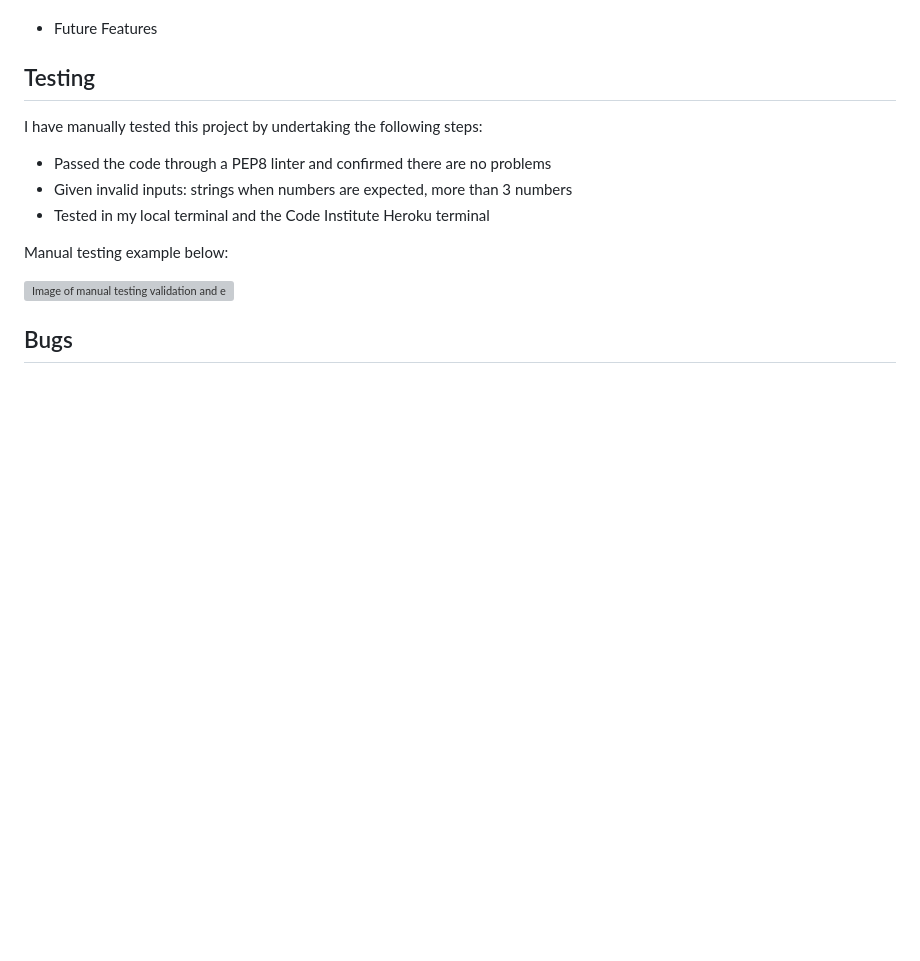
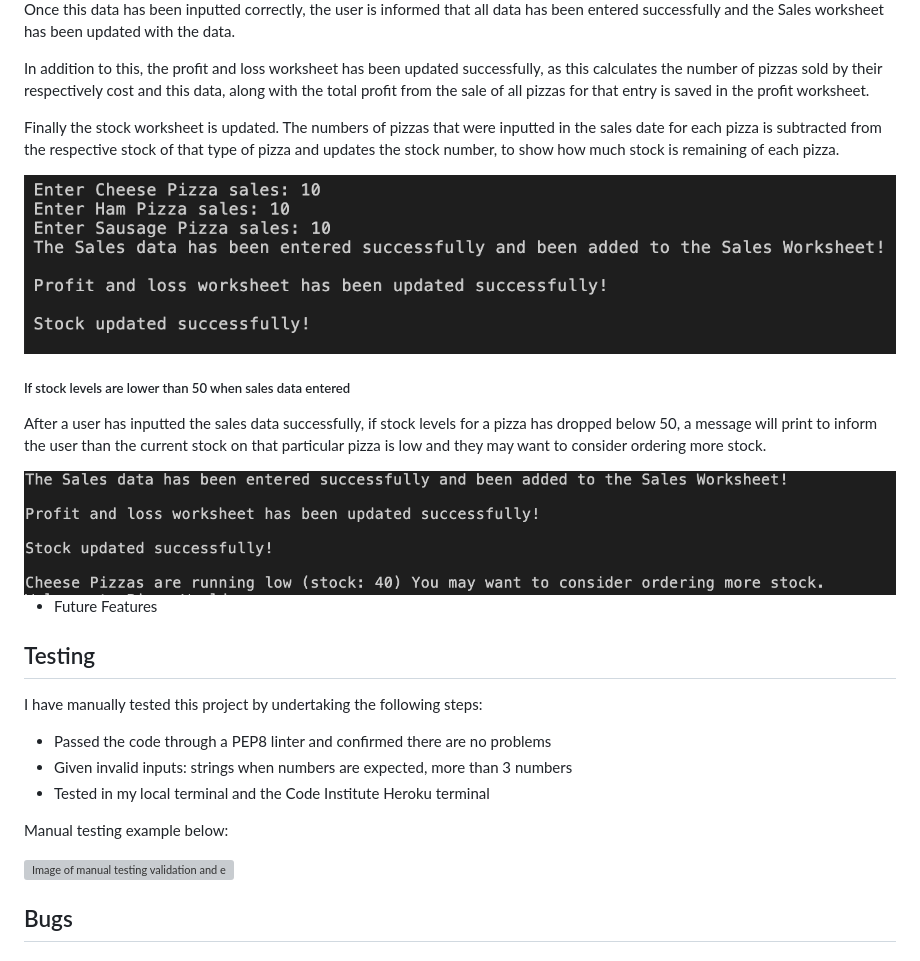
Before and after one commit to RichBurman/Project-3-Python, a Markdown page: README.md, the part around the change printed below. GitHub-like rendering; pictures changed too: assets/images/README/low_stock.png (added), assets/images/README/sales_data_success.png (added); blank space fills up the shorter version; grey boxes are pictures that could not be loaded.

```diff
--- a/README.md
+++ b/README.md
@@ -49,3 +78,18 @@ Pizza World welcomes users to it's menu. This allows users to
+Once this data has been inputted correctly, the user is informed that all data has been entered successfully and the Sales worksheet has been updated with the data.
+
+In addition to this, the profit and loss worksheet has been updated successfully, as this calculates the number of pizzas sold by their respectively cost and this data, along with the total profit from the sale of all pizzas for that entry is saved in the profit worksheet.
+
+Finally the stock worksheet is updated. The numbers of pizzas that were inputted in the sales date for each pizza is subtracted from the respective stock of that type of pizza and updates the stock number, to show how much stock is remaining of each pizza.
+
+<img src="assets/images/README/sales_data_success.png" alt="Image of Flowchart">
+
+##### If stock levels are lower than 50 when sales data entered
+
+After a user has inputted the sales data successfully, if stock levels for a pizza has dropped below 50, a message will print to inform the user than the current stock on that particular pizza is low and they may want to consider ordering more stock.
+
+<img src="assets/images/README/low_stock.png" alt="Image of Flowchart">
+
+
 
 
 
```
Also changed, not shown: other parts of README.md (+31 -2 lines), assets/images/README/menu_valid.png (added), assets/images/README/sales_data_date.png (added), assets/images/README/sales_data_enter.png (added).
